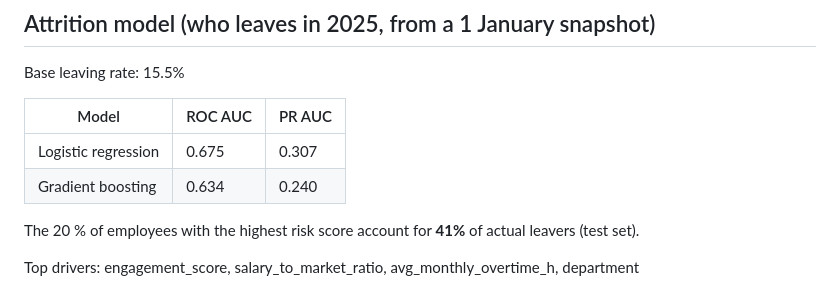
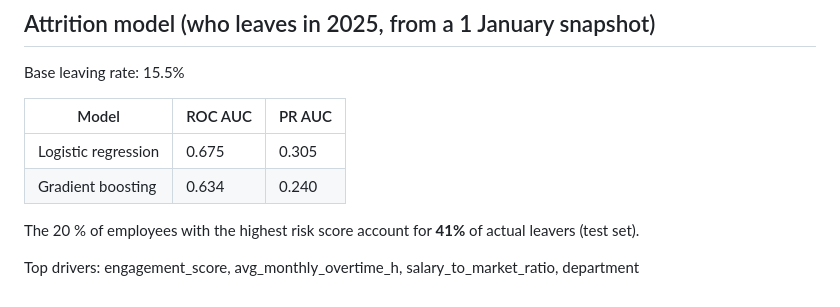
Before and after one commit to Elysee59/data-portfolio, a Markdown page: 01-hr-analytics/results.md, the part around the change. Rendered like a GitHub page.

```diff
--- a/01-hr-analytics/results.md
+++ b/01-hr-analytics/results.md
@@ -11,9 +11,9 @@ Base leaving rate: 15.5%
 
 | Model | ROC AUC | PR AUC |
 |---|---|---|
-| Logistic regression | 0.675 | 0.307 |
+| Logistic regression | 0.675 | 0.305 |
 | Gradient boosting | 0.634 | 0.240 |
 
 The 20 % of employees with the highest risk score account for **41%** of actual leavers (test set).
 
-Top drivers: engagement_score, salary_to_market_ratio, avg_monthly_overtime_h, department
+Top drivers: engagement_score, avg_monthly_overtime_h, salary_to_market_ratio, department
```
Also changed, not shown: README.md (+14 -1 lines), 01-hr-analytics/figures/attrition_drivers.png, 12 other files.
